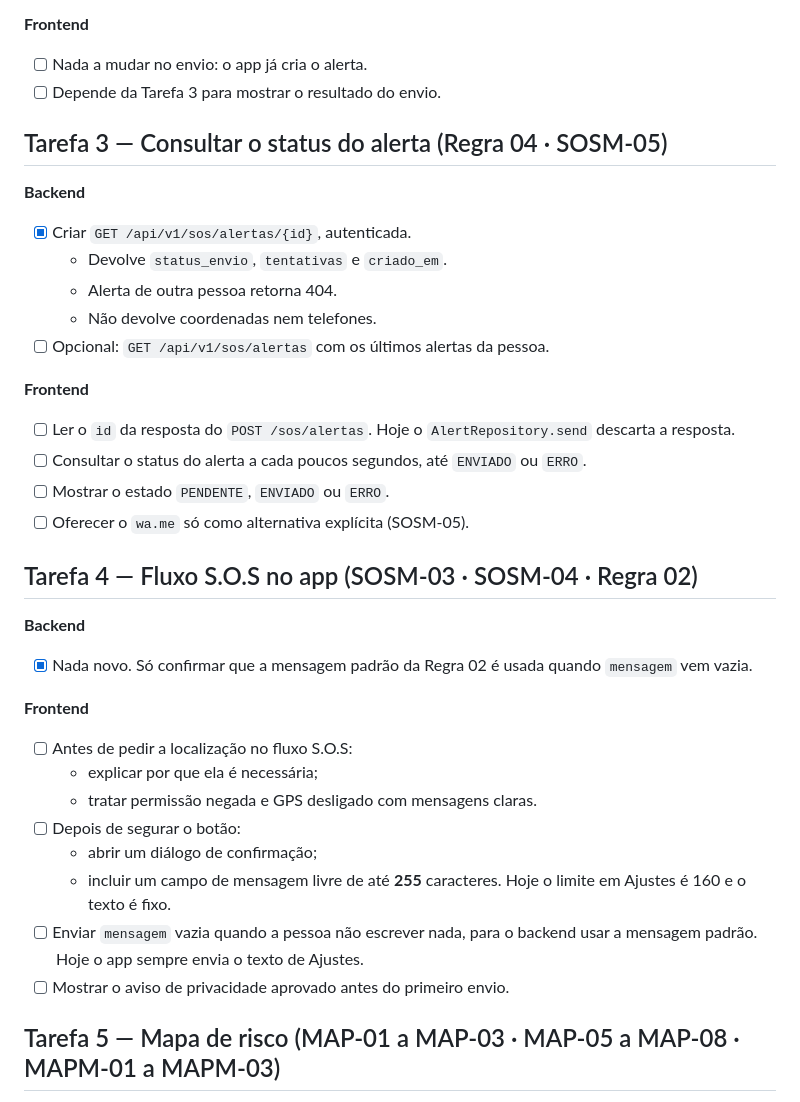
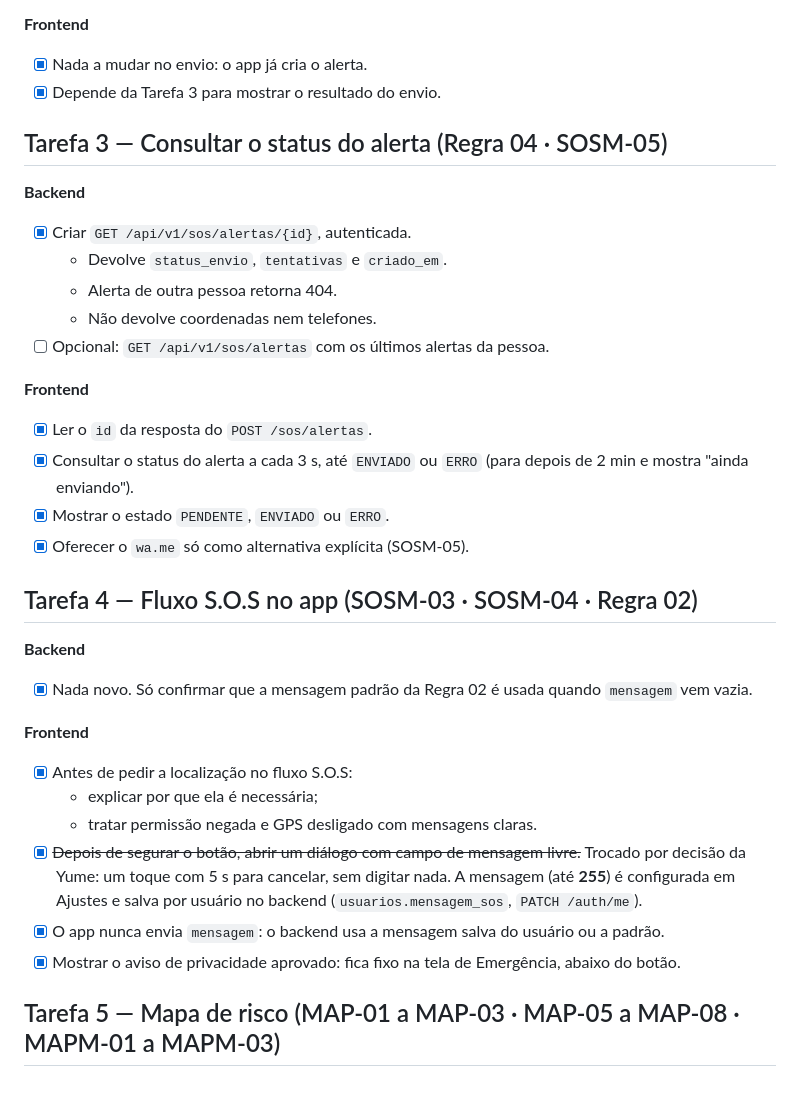
Before and after one commit to click-sos-lab-de-software-e-projetos/backend, a Markdown page: plans/what-needs-to-be-done.md, the part around the change. Drawn GitHub-style.

Commit message:
docs: marca Tarefas 2-4 do frontend como feitas
Co-authored-by: Copilot <223556219+Copilot@users.noreply.github.com>

```diff
--- a/plans/what-needs-to-be-done.md
+++ b/plans/what-needs-to-be-done.md
@@ -112,8 +112,8 @@ O cliente do SOS-05 deve chamar `POST {EVOLUTION_API_URL}/message/sendText/{EVOL
   - teste ponta a ponta com a Evolution API falsa.
 
 **Frontend**
-- [ ] Nada a mudar no envio: o app já cria o alerta.
-- [ ] Depende da Tarefa 3 para mostrar o resultado do envio.
+- [x] Nada a mudar no envio: o app já cria o alerta.
+- [x] Depende da Tarefa 3 para mostrar o resultado do envio.
 
 ## Tarefa 3 — Consultar o status do alerta (Regra 04 · SOSM-05)
 
@@ -125,10 +125,10 @@ O cliente do SOS-05 deve chamar `POST {EVOLUTION_API_URL}/message/sendText/{EVOL
 - [ ] Opcional: `GET /api/v1/sos/alertas` com os últimos alertas da pessoa.
 
 **Frontend**
-- [ ] Ler o `id` da resposta do `POST /sos/alertas`. Hoje o `AlertRepository.send` descarta a resposta.
-- [ ] Consultar o status do alerta a cada poucos segundos, até `ENVIADO` ou `ERRO`.
-- [ ] Mostrar o estado `PENDENTE`, `ENVIADO` ou `ERRO`.
-- [ ] Oferecer o `wa.me` só como alternativa explícita (SOSM-05).
+- [x] Ler o `id` da resposta do `POST /sos/alertas`.
+- [x] Consultar o status do alerta a cada 3 s, até `ENVIADO` ou `ERRO` (para depois de 2 min e mostra "ainda enviando").
+- [x] Mostrar o estado `PENDENTE`, `ENVIADO` ou `ERRO`.
+- [x] Oferecer o `wa.me` só como alternativa explícita (SOSM-05).
 
 ## Tarefa 4 — Fluxo S.O.S no app (SOSM-03 · SOSM-04 · Regra 02)
 
@@ -136,14 +136,12 @@ O cliente do SOS-05 deve chamar `POST {EVOLUTION_API_URL}/message/sendText/{EVOL
 - [x] Nada novo. Só confirmar que a mensagem padrão da Regra 02 é usada quando `mensagem` vem vazia.
 
 **Frontend**
-- [ ] Antes de pedir a localização no fluxo S.O.S:
+- [x] Antes de pedir a localização no fluxo S.O.S:
   - explicar por que ela é necessária;
   - tratar permissão negada e GPS desligado com mensagens claras.
-- [ ] Depois de segurar o botão:
-  - abrir um diálogo de confirmação;
-  - incluir um campo de mensagem livre de até **255** caracteres. Hoje o limite em Ajustes é 160 e o texto é fixo.
-- [ ] Enviar `mensagem` vazia quando a pessoa não escrever nada, para o backend usar a mensagem padrão. Hoje o app sempre envia o texto de Ajustes.
-- [ ] Mostrar o aviso de privacidade aprovado antes do primeiro envio.
+- [x] ~~Depois de segurar o botão, abrir um diálogo com campo de mensagem livre.~~ Trocado por decisão da Yume: um toque com 5 s para cancelar, sem digitar nada. A mensagem (até **255**) é configurada em Ajustes e salva por usuário no backend (`usuarios.mensagem_sos`, `PATCH /auth/me`).
+- [x] O app nunca envia `mensagem`: o backend usa a mensagem salva do usuário ou a padrão.
+- [x] Mostrar o aviso de privacidade aprovado: fica fixo na tela de Emergência, abaixo do botão.
 
 ## Tarefa 5 — Mapa de risco (MAP-01 a MAP-03 · MAP-05 a MAP-08 · MAPM-01 a MAPM-03)
 
```
